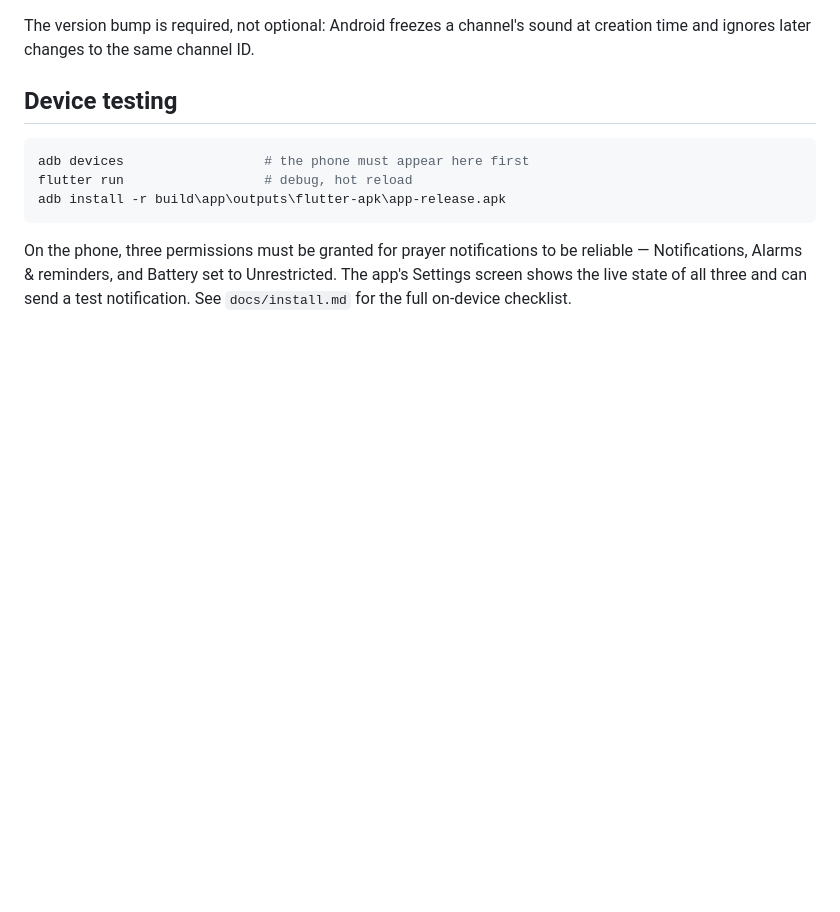
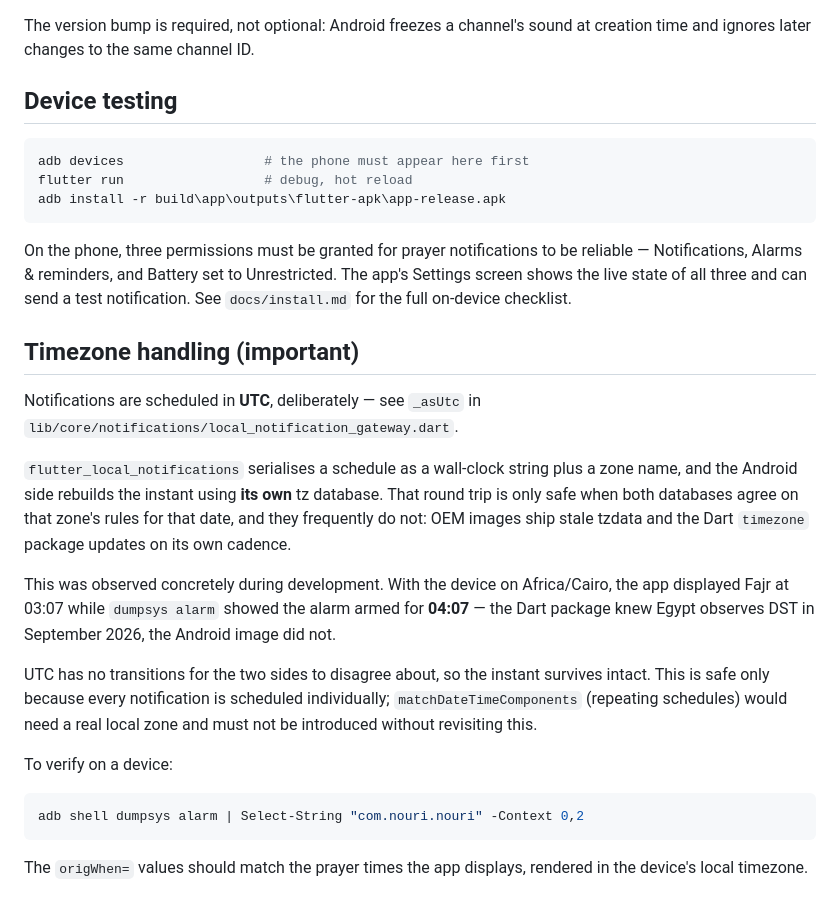
Before and after one commit to Eslamfoka/noury, a Markdown page: docs/setup.md, the part around the change. Drawn GitHub-style; blank space fills up the shorter version.

Commit message:
Document the UTC scheduling decision and update the handoff
Records in docs/setup.md why notifications are scheduled in UTC, with
the concrete observation that produced the decision and the dumpsys
command to re-verify it on a device. Also notes that introducing
matchDateTimeComponents would require revisiting the choice.

Handoff updated with the full emulator test matrix, the timezone bug,
and the long-dhikr layout fix.

Co-Authored-By: Claude Opus 5 <noreply@anthropic.com>

````diff
--- a/docs/setup.md
+++ b/docs/setup.md
@@ -108,3 +108,33 @@ On the phone, three permissions must be granted for prayer notifications to be
 reliable — Notifications, Alarms & reminders, and Battery set to Unrestricted.
 The app's Settings screen shows the live state of all three and can send a test
 notification. See `docs/install.md` for the full on-device checklist.
+
+## Timezone handling (important)
+
+Notifications are scheduled in **UTC**, deliberately — see `_asUtc` in
+`lib/core/notifications/local_notification_gateway.dart`.
+
+`flutter_local_notifications` serialises a schedule as a wall-clock string plus
+a zone name, and the Android side rebuilds the instant using **its own** tz
+database. That round trip is only safe when both databases agree on that zone's
+rules for that date, and they frequently do not: OEM images ship stale tzdata
+and the Dart `timezone` package updates on its own cadence.
+
+This was observed concretely during development. With the device on
+Africa/Cairo, the app displayed Fajr at 03:07 while `dumpsys alarm` showed the
+alarm armed for **04:07** — the Dart package knew Egypt observes DST in
+September 2026, the Android image did not.
+
+UTC has no transitions for the two sides to disagree about, so the instant
+survives intact. This is safe only because every notification is scheduled
+individually; `matchDateTimeComponents` (repeating schedules) would need a real
+local zone and must not be introduced without revisiting this.
+
+To verify on a device:
+
+```powershell
+adb shell dumpsys alarm | Select-String "com.nouri.nouri" -Context 0,2
+```
+
+The `origWhen=` values should match the prayer times the app displays, rendered
+in the device's local timezone.
````
Also changed, not shown: 1 other file.
